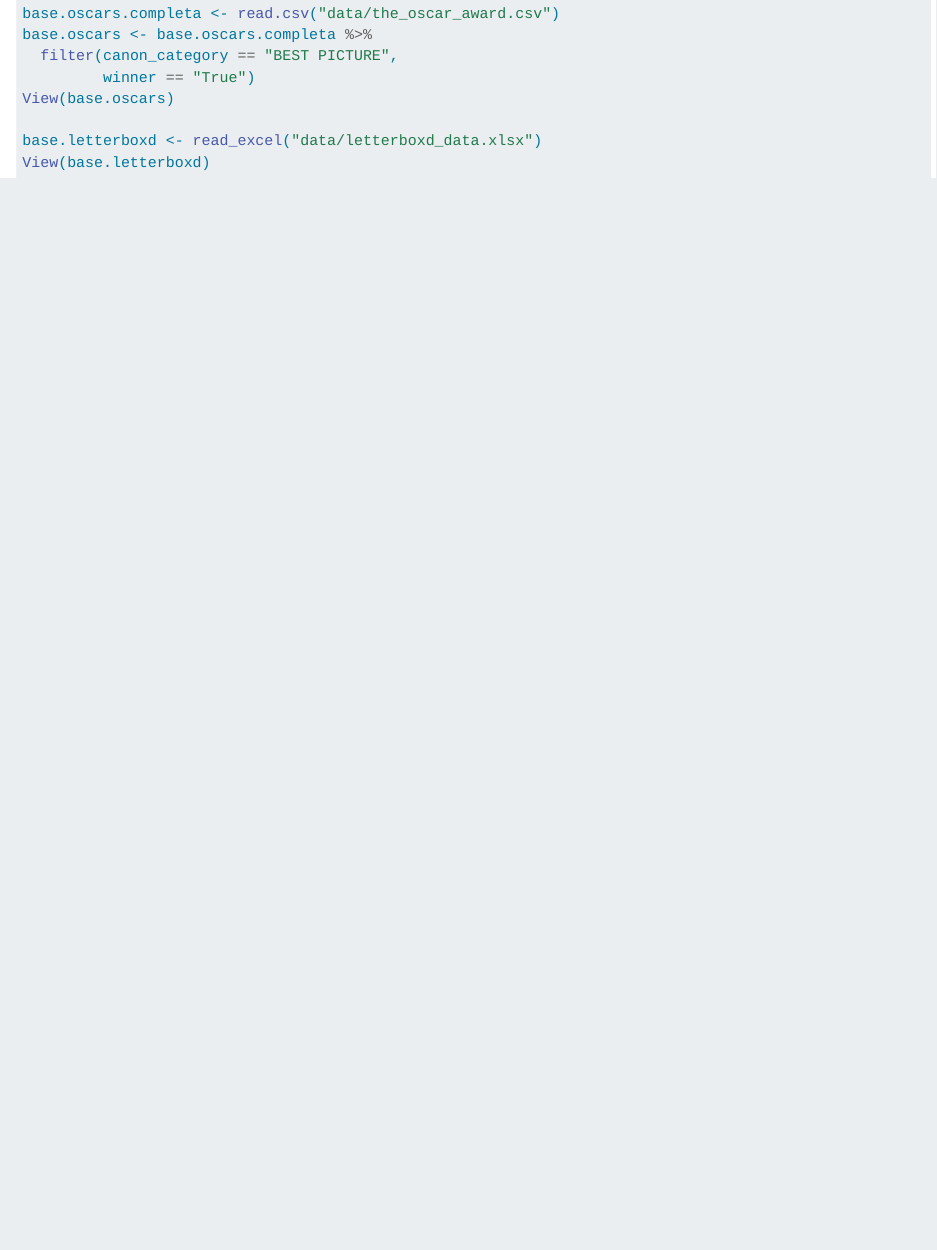
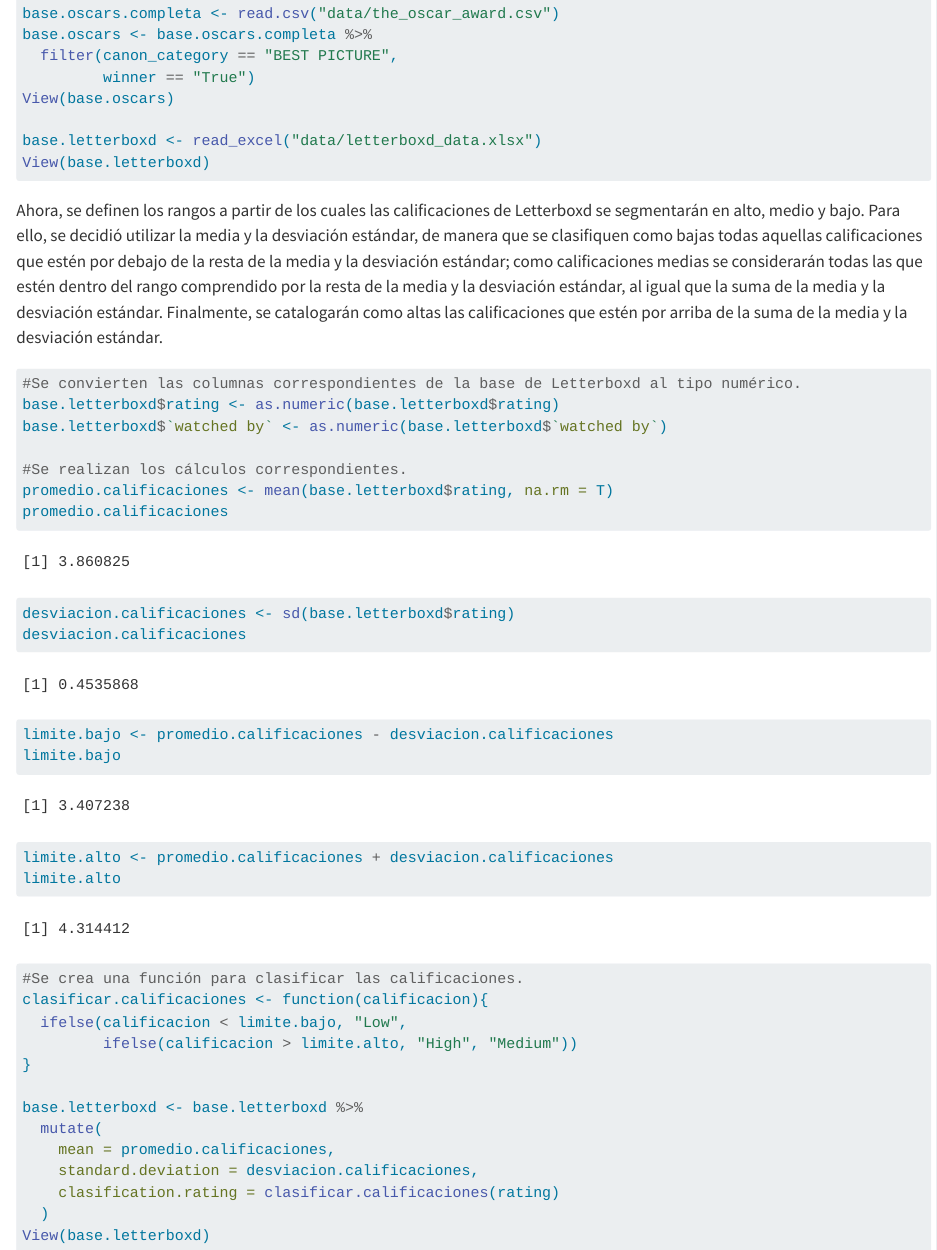
Before and after one commit to Alegobe23/Proyecto_individual_CA0204_C4F535, a Quarto document (cod/Codigo_R_C4F535.qmd): the page in a window 1100 px wide, from 590 px down. Rendered offline with R 4.5, knitr and Pandoc in place of Quarto, with nearby package versions.

Commit message:
feat: clasificación de las calificaciones de Letterboxd

````diff
--- a/cod/Codigo_R_C4F535.qmd
+++ b/cod/Codigo_R_C4F535.qmd
@@ -26,4 +26,41 @@
 
 base.letterboxd <- read_excel("data/letterboxd_data.xlsx")
 View(base.letterboxd)
+
 ```
+
+Ahora, se definen los rangos a partir de los cuales las calificaciones de Letterboxd se segmentarán en alto, medio y bajo. Para ello, se decidió utilizar la media y la desviación estándar, de manera que se clasifiquen como bajas todas aquellas calificaciones que estén por debajo de la resta de la media y la desviación estándar; como calificaciones medias se considerarán todas las que estén dentro del rango comprendido por la resta de la media y la desviación estándar, al igual que la suma de la media y la desviación estándar. Finalmente, se catalogarán como altas las calificaciones que estén por arriba de la suma de la media y la desviación estándar.
+
+```{r}
+#Se convierten las columnas correspondientes de la base de Letterboxd al tipo numérico.
+base.letterboxd$rating <- as.numeric(base.letterboxd$rating)
+base.letterboxd$`watched by` <- as.numeric(base.letterboxd$`watched by`)
+
+#Se realizan los cálculos correspondientes.
+promedio.calificaciones <- mean(base.letterboxd$rating, na.rm = T)
+promedio.calificaciones
+desviacion.calificaciones <- sd(base.letterboxd$rating)
+desviacion.calificaciones
+limite.bajo <- promedio.calificaciones - desviacion.calificaciones
+limite.bajo
+limite.alto <- promedio.calificaciones + desviacion.calificaciones
+limite.alto
+
+```
+
+```{r}
+#Se crea una función para clasificar las calificaciones.
+clasificar.calificaciones <- function(calificacion){
+  ifelse(calificacion < limite.bajo, "Low",
+         ifelse(calificacion > limite.alto, "High", "Medium"))
+}
+
+base.letterboxd <- base.letterboxd %>%
+  mutate(
+    mean = promedio.calificaciones,
+    standard.deviation = desviacion.calificaciones,
+    clasification.rating = clasificar.calificaciones(rating)
+  )
+View(base.letterboxd)
+
+```
````
